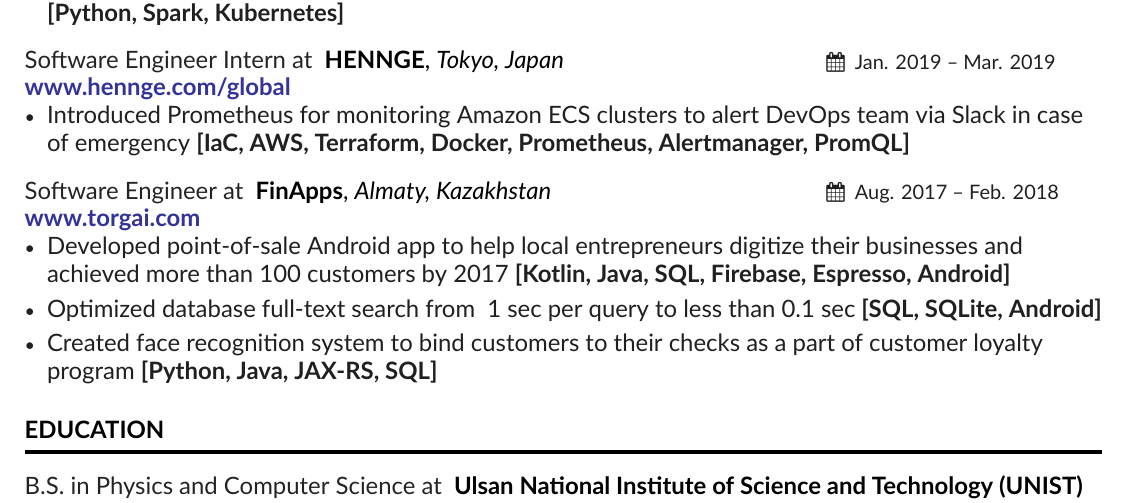
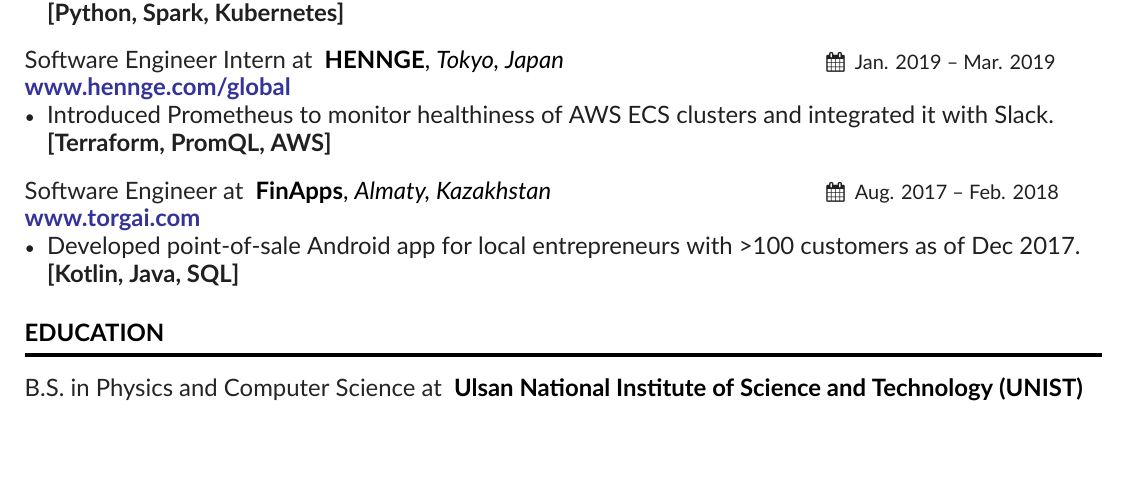
Before and after one commit to DaurenAbd/CurriculumVitae, a LaTeX CV (main.tex, which reads companies/finapps.tex, companies/hennge.tex): part of the page, cut so that both start at the same text, the shorter picture padded with empty space. Compiled offline with XeLaTeX.

Commit message:
shorter finapps and hennge

```diff
--- a/companies/finapps.tex
+++ b/companies/finapps.tex
@@ -6,10 +6,6 @@
 \newline
 \href{https://torgai.com/}{\textbf{www.torgai.com}}
 \begin{itemize}
-    \item Developed point-of-sale Android app to help local entrepreneurs digitize their businesses and achieved more than 100 customers by 2017
-    \textbf{[Kotlin, Java, SQL, Firebase, Espresso, Android]}
-    \item Optimized database full-text search from ~1 sec per query to less than 0.1 sec
-    \textbf{[SQL, SQLite, Android]}
-    \item Created face recognition system to bind customers to their checks as a part of customer loyalty program
-    \textbf{[Python, Java, JAX-RS, SQL]}
+    \item Developed point-of-sale Android app for local entrepreneurs with >100 customers as of Dec 2017.
+    \textbf{[Kotlin, Java, SQL]}
 \end{itemize}
--- a/companies/hennge.tex
+++ b/companies/hennge.tex
@@ -6,8 +6,8 @@
 \newline
 \href{https://hennge.com/global/}{\textbf{www.hennge.com/global}}
 \begin{itemize}
-    \item Introduced Prometheus for monitoring Amazon ECS clusters to alert DevOps team via Slack in case of emergency
-    \textbf{[IaC, AWS, Terraform, Docker, Prometheus, Alertmanager, PromQL]}
+    \item Introduced Prometheus to monitor healthiness of AWS ECS clusters and integrated it with Slack.
+    \textbf{[Terraform, PromQL, AWS]}
 % \item Underwent a 1-week DevOps training to implement and host a Twitter-clone on AWS using Infrastructure-as-Code
 %     \textbf{[IaC, AWS, Terraform, Docker]}
 \end{itemize}
```
